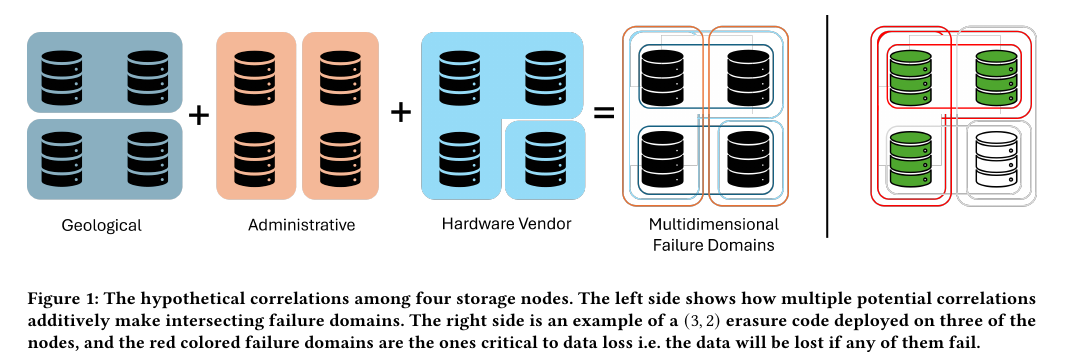
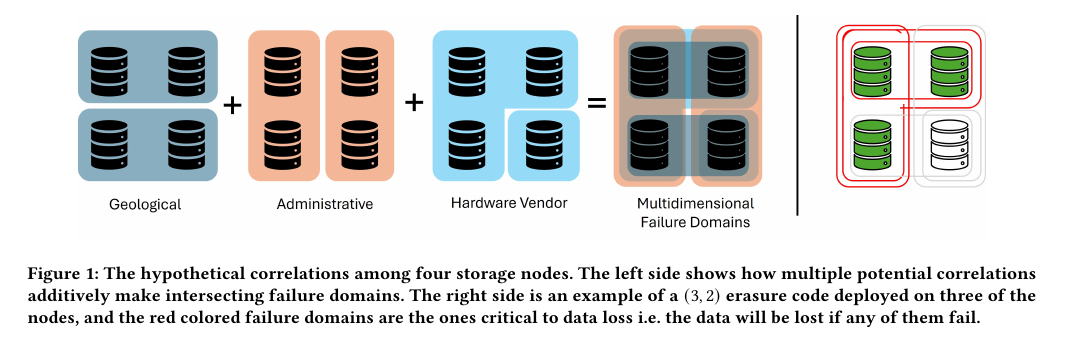
Before and after one commit to sgdxbc/dddht-paper, a LaTeX document (paper.tex, which reads sections/model.tex): part of page 4 of 8, cut so that both start at the same text. Compiled offline with pdfLaTeX; a LaTeX package or settings file that is missing is left out.

Commit message:
model: Update figure

```diff
--- a/sections/model.tex
+++ b/sections/model.tex
@@ -33,7 +33,7 @@ Failure correlations are only revealed after simultaneous failures actually occu
 Unfortunately, such information is already \emph{too late} to prevent durability violations.
 
 \begin{figure*}
-    \includegraphics[width=\textwidth]{figures/correlations.png}
+    \includegraphics[width=0.9\textwidth]{figures/correlations.jpg}
     \caption{The hypothetical correlations among four storage nodes.
     The left side shows how multiple potential correlations additively make intersecting failure domains.
     The right side is an example of a $(3, 2)$ erasure code deployed on three of the nodes, and the red colored failure domains are the ones critical to data loss \ie the data will be lost if any of them fail.}
```
Also changed, not shown: figures/correlations.jpg (added).
